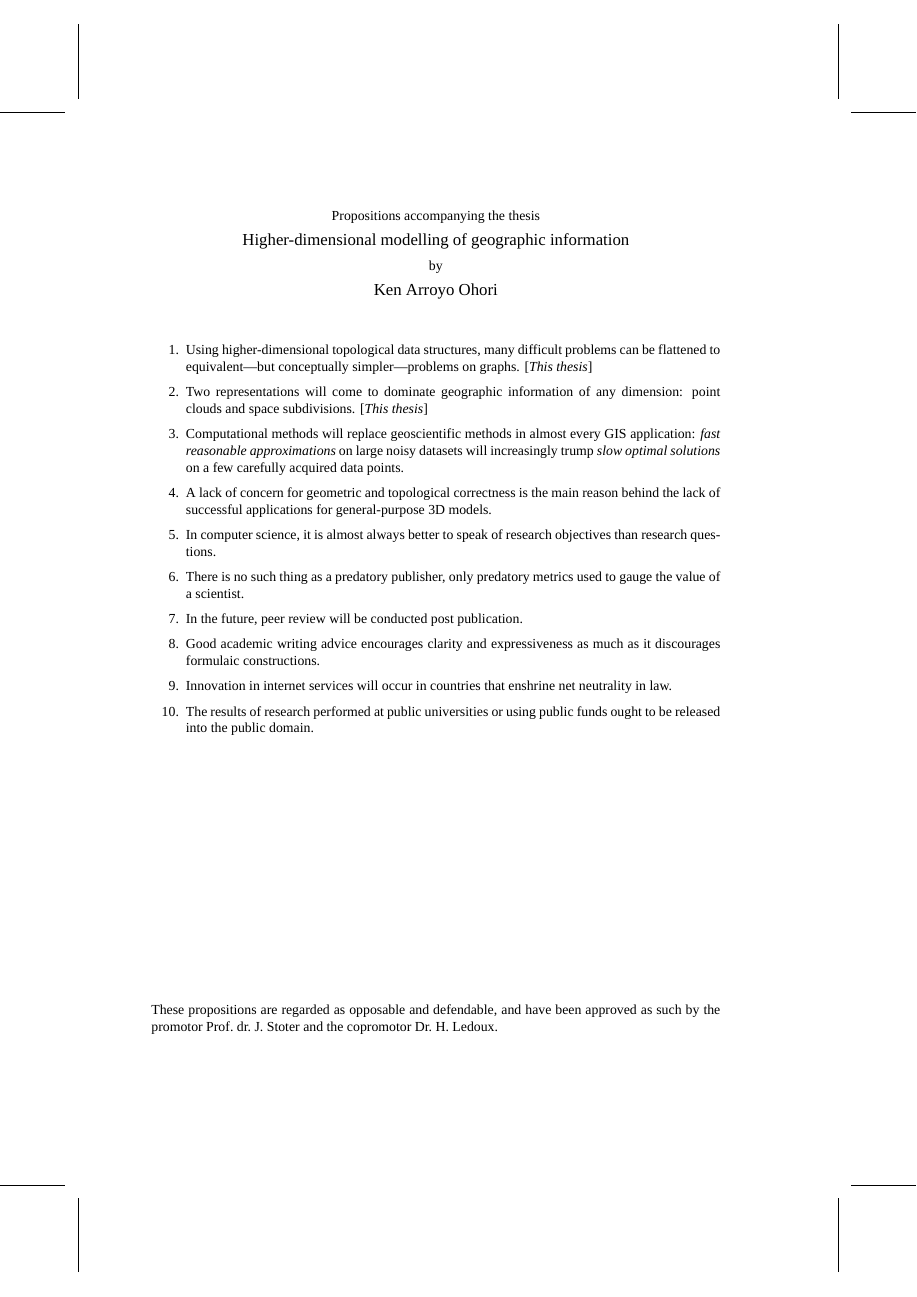
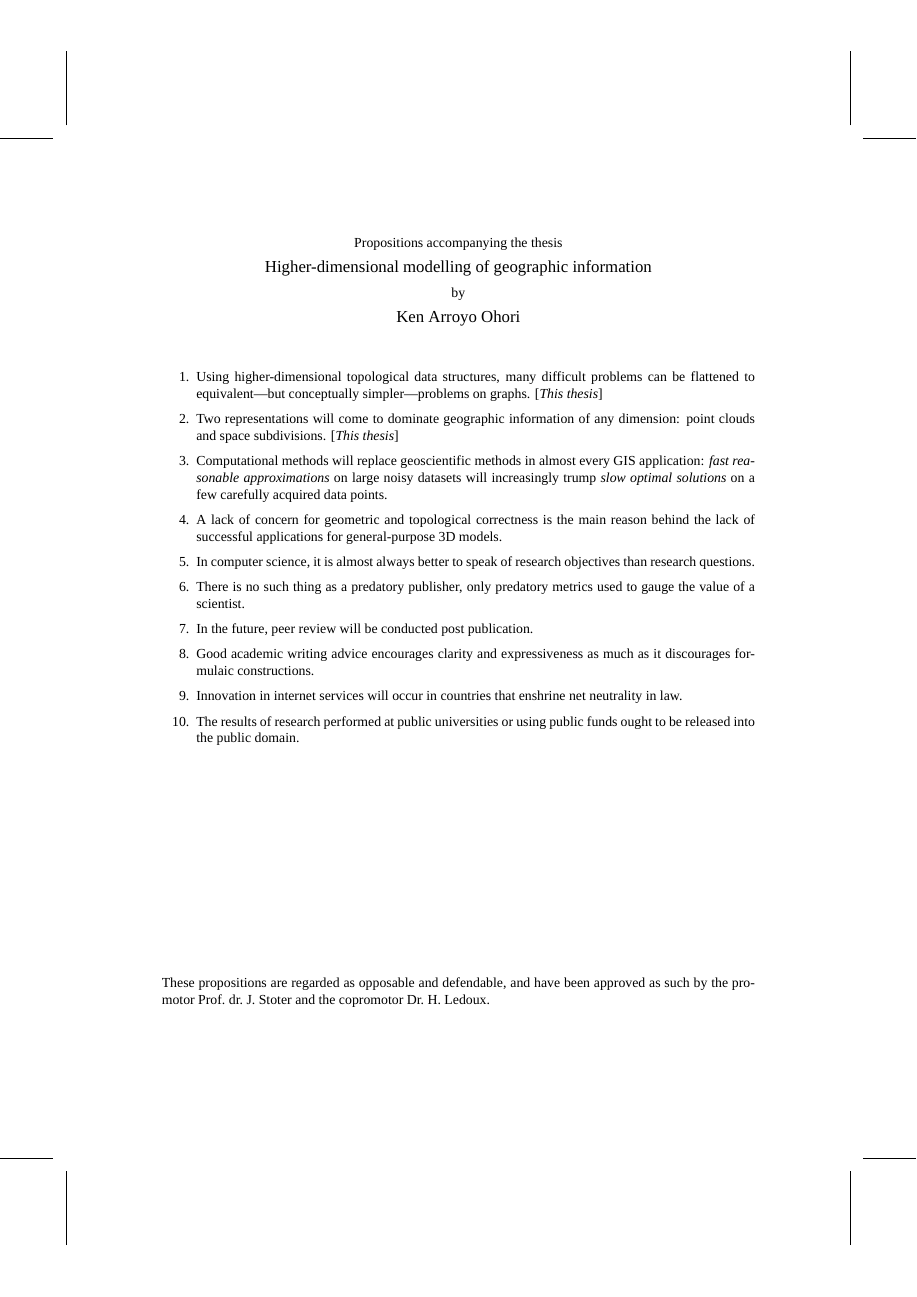
Before and after one commit to kenohori/thesis, a LaTeX document (propositions.tex): the whole page. Compiled offline with XeLaTeX; a missing font is replaced by an installed copy or a similar font.

Commit message:
Final size of printed propositions

```diff
--- a/propositions.tex
+++ b/propositions.tex
@@ -11,22 +11,23 @@
 
 % For printing on A4
 \usepackage[a4paper,
-            layoutwidth=17.40cm,
-            layoutheight=24.58cm,
-            layouthoffset=1.80cm,
-            layoutvoffset=2.56cm,
+            layoutwidth=17.955cm,
+            layoutheight=23.351cm,
+            layouthoffset=1.5225cm,
+            layoutvoffset=3.1745cm,
             showcrop,
             top=2.170cm,
             bottom=3.510cm,
-            inner=1.668cm,
-            outer=2.699cm]{geometry}
+            inner=2.1835cm,
+            outer=2.1835cm]{geometry}
 
-% \usepackage[paperwidth=18.90cm,
-%             paperheight=24.58cm,
+% Actual size: 95% of crown quarto
+% \usepackage[paperwidth=17.955cm,
+%             paperheight=23.351cm,
 %             top=2.170cm,
 %             bottom=3.510cm,
-%             inner=1.668cm,
-%             outer=2.699cm]{geometry}
+%             inner=2.1835cm,
+%             outer=2.1835cm]{geometry}
 
 % Font setup
 \setmainfont[Ligatures=TeX,ItalicFont=Feijoa-MediumItalic,StylisticSet=6]{Feijoa}
```
